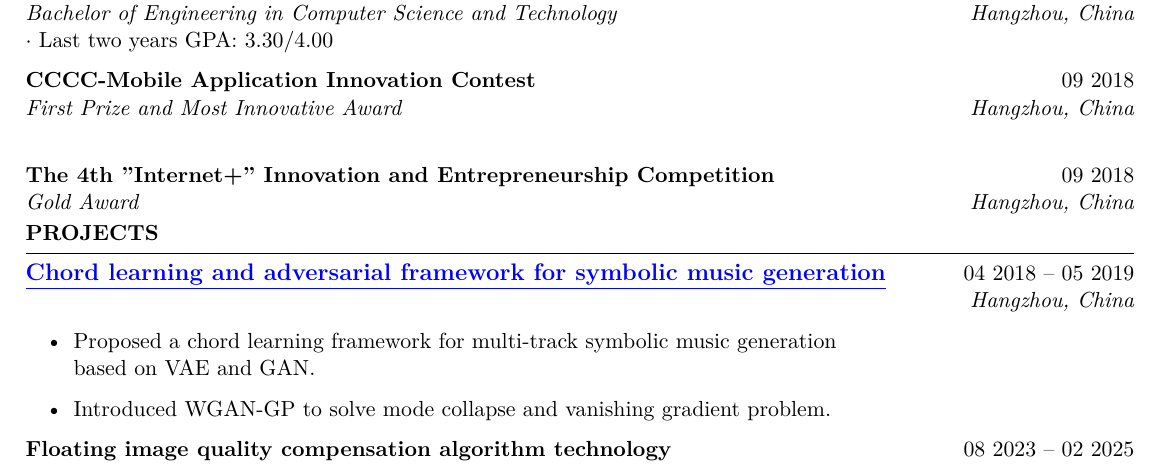
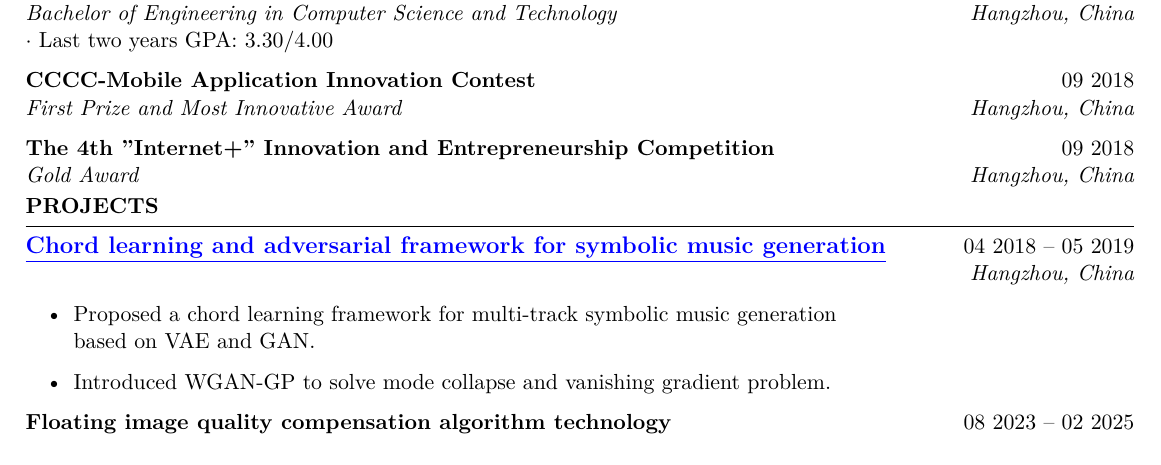
Before and after one commit to Oscarshu0719/my-resume-latex, a LaTeX CV (src/my-resume-en.tex): part of the page, cut so that both start at the same text. Compiled offline with XeLaTeX.

Commit message:
Update English version layout

```diff
--- a/src/my-resume-en.tex
+++ b/src/my-resume-en.tex
@@ -2,8 +2,8 @@
 
 \usepackage[left=0.4 in,top=0.4in,right=0.4 in,bottom=0.4in]{geometry}
 \usepackage{xcolor}
-\usepackage{fontspec}
-\defaultfontfeatures{Extension = .otf}
+% \usepackage{fontspec}
+% \defaultfontfeatures{Extension = .otf}
 \usepackage{fontawesome}
 \newcommand{\tab}[1]{\hspace{.2667\textwidth}\rlap{#1}}
 \newcommand{\itab}[1]{\hspace{0em}\rlap{#1}}
@@ -55,7 +55,7 @@ $\cdot$ Overall GPA: 4.19/4.30
 $\cdot$ Last two years GPA: 3.30/4.00
 
 {\bf CCCC-Mobile Application Innovation Contest} \hfill {09 2018}\\
-{\textit{First Prize and Most Innovative Award}} \hfill \textit{Hangzhou, China}\\
+{\textit{First Prize and Most Innovative Award}} \hfill \textit{Hangzhou, China}
 
 {\bf The 4th ”Internet+” Innovation and Entrepreneurship Competition} \hfill {09 2018}\\
 {\textit{Gold Award}} \hfill \textit{Hangzhou, China}
```
Also changed, not shown: docs/my-resume-en.pdf.
